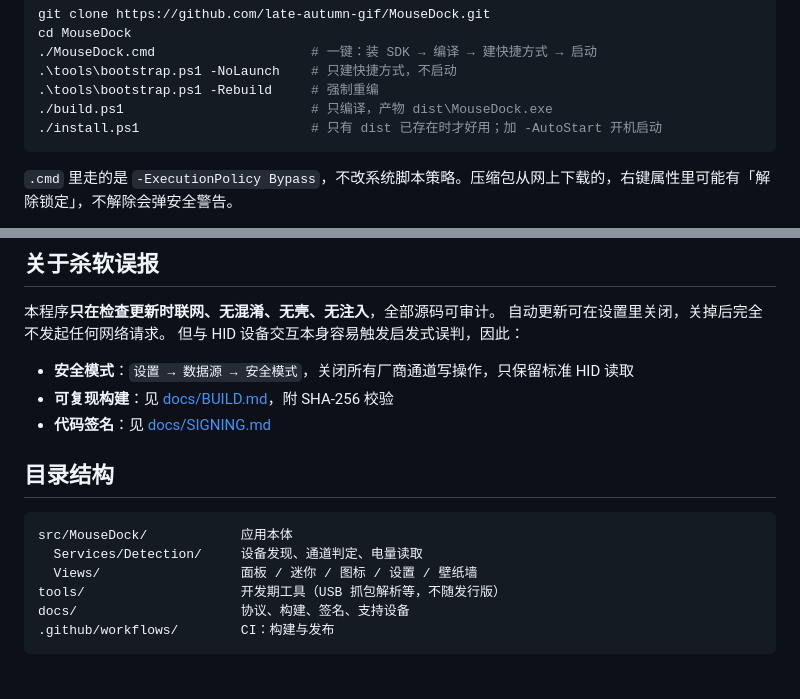
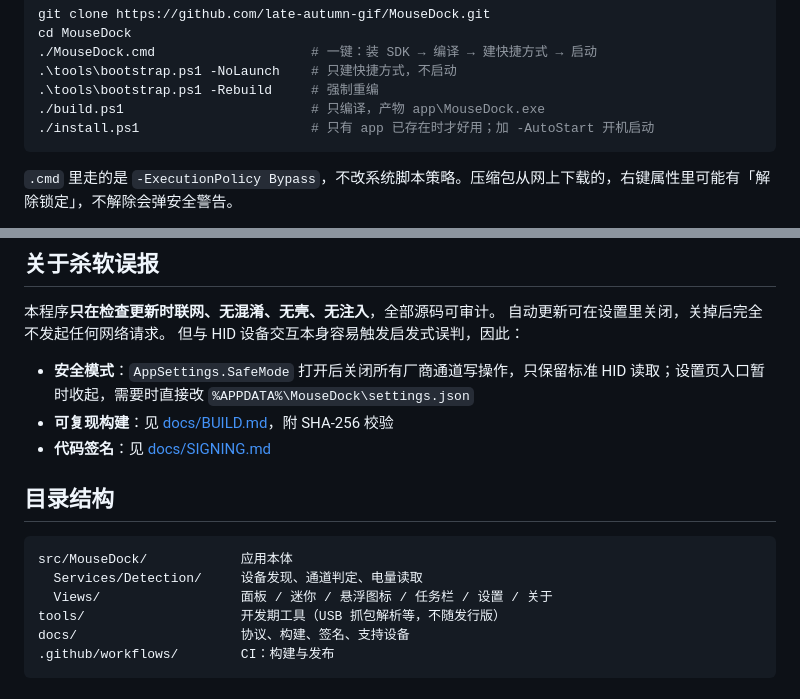
Before and after one commit to late-autumn-gif/mousedock, a Markdown page: README.md, 2 parts joined by grey strips. GitHub-like rendering.

````diff
--- a/README.md
+++ b/README.md
@@ -46,8 +46,8 @@ cd MouseDock
 ./MouseDock.cmd                    # 一键：装 SDK → 编译 → 建快捷方式 → 启动
 .\tools\bootstrap.ps1 -NoLaunch    # 只建快捷方式，不启动
 .\tools\bootstrap.ps1 -Rebuild     # 强制重编
-./build.ps1                        # 只编译，产物 dist\MouseDock.exe
-./install.ps1                      # 只有 dist 已存在时才好用；加 -AutoStart 开机启动
+./build.ps1                        # 只编译，产物 app\MouseDock.exe
+./install.ps1                      # 只有 app 已存在时才好用；加 -AutoStart 开机启动
 ```
 
 `.cmd` 里走的是 `-ExecutionPolicy Bypass`，不改系统脚本策略。压缩包从网上下载的，右键属性里可能有「解除锁定」，不解除会弹安全警告。
@@ -77,7 +77,7 @@ cd MouseDock
 自动更新可在设置里关闭，关掉后完全不发起任何网络请求。
 但与 HID 设备交互本身容易触发启发式误判，因此：
 
-- **安全模式**：`设置 → 数据源 → 安全模式`，关闭所有厂商通道写操作，只保留标准 HID 读取
+- **安全模式**：`AppSettings.SafeMode` 打开后关闭所有厂商通道写操作，只保留标准 HID 读取；设置页入口暂时收起，需要时直接改 `%APPDATA%\MouseDock\settings.json`
 - **可复现构建**：见 [docs/BUILD.md](docs/BUILD.md)，附 SHA-256 校验
 - **代码签名**：见 [docs/SIGNING.md](docs/SIGNING.md)
 
@@ -86,7 +86,7 @@ cd MouseDock
 ```
 src/MouseDock/            应用本体
   Services/Detection/     设备发现、通道判定、电量读取
-  Views/                  面板 / 迷你 / 图标 / 设置 / 壁纸墙
+  Views/                  面板 / 迷你 / 悬浮图标 / 任务栏 / 设置 / 关于
 tools/                    开发期工具（USB 抓包解析等，不随发行版）
 docs/                     协议、构建、签名、支持设备
 .github/workflows/        CI：构建与发布
````
Also changed, not shown: other parts of README.md (+5 -5 lines), docs/release-about.md (+5 -3 lines), docs/screenshots/dock.png, docs/screenshots/icon-character.png, docs/screenshots/icon-photo.png, docs/screenshots/mini.png, docs/screenshots/settings.png, 1 other file.
